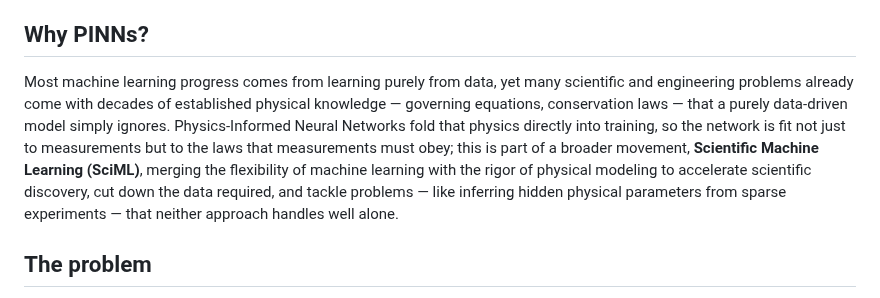
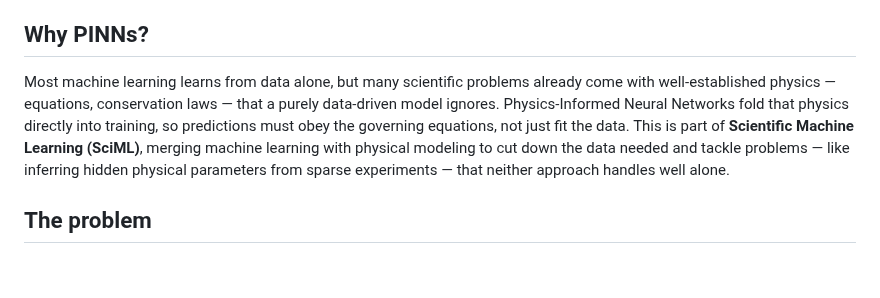
Before and after one commit to qp-dev-ai/pinn-heat-diffusion_1D, a Markdown page: README.md, the part around the change. Drawn GitHub-style; blank space fills up the shorter version.

Commit message:
Shorten Why PINNs? further, down to ~5 lines
Co-Authored-By: Claude Sonnet 5 <noreply@anthropic.com>

```diff
--- a/README.md
+++ b/README.md
@@ -11,7 +11,7 @@ This repository contains a compact implementation of physics-informed neural net
 
 ## Why PINNs?
 
-Most machine learning progress comes from learning purely from data, yet many scientific and engineering problems already come with decades of established physical knowledge — governing equations, conservation laws — that a purely data-driven model simply ignores. Physics-Informed Neural Networks fold that physics directly into training, so the network is fit not just to measurements but to the laws that measurements must obey; this is part of a broader movement, **Scientific Machine Learning (SciML)**, merging the flexibility of machine learning with the rigor of physical modeling to accelerate scientific discovery, cut down the data required, and tackle problems — like inferring hidden physical parameters from sparse experiments — that neither approach handles well alone.
+Most machine learning learns from data alone, but many scientific problems already come with well-established physics — equations, conservation laws — that a purely data-driven model ignores. Physics-Informed Neural Networks fold that physics directly into training, so predictions must obey the governing equations, not just fit the data. This is part of **Scientific Machine Learning (SciML)**, merging machine learning with physical modeling to cut down the data needed and tackle problems — like inferring hidden physical parameters from sparse experiments — that neither approach handles well alone.
 
 ## The problem
 
```
